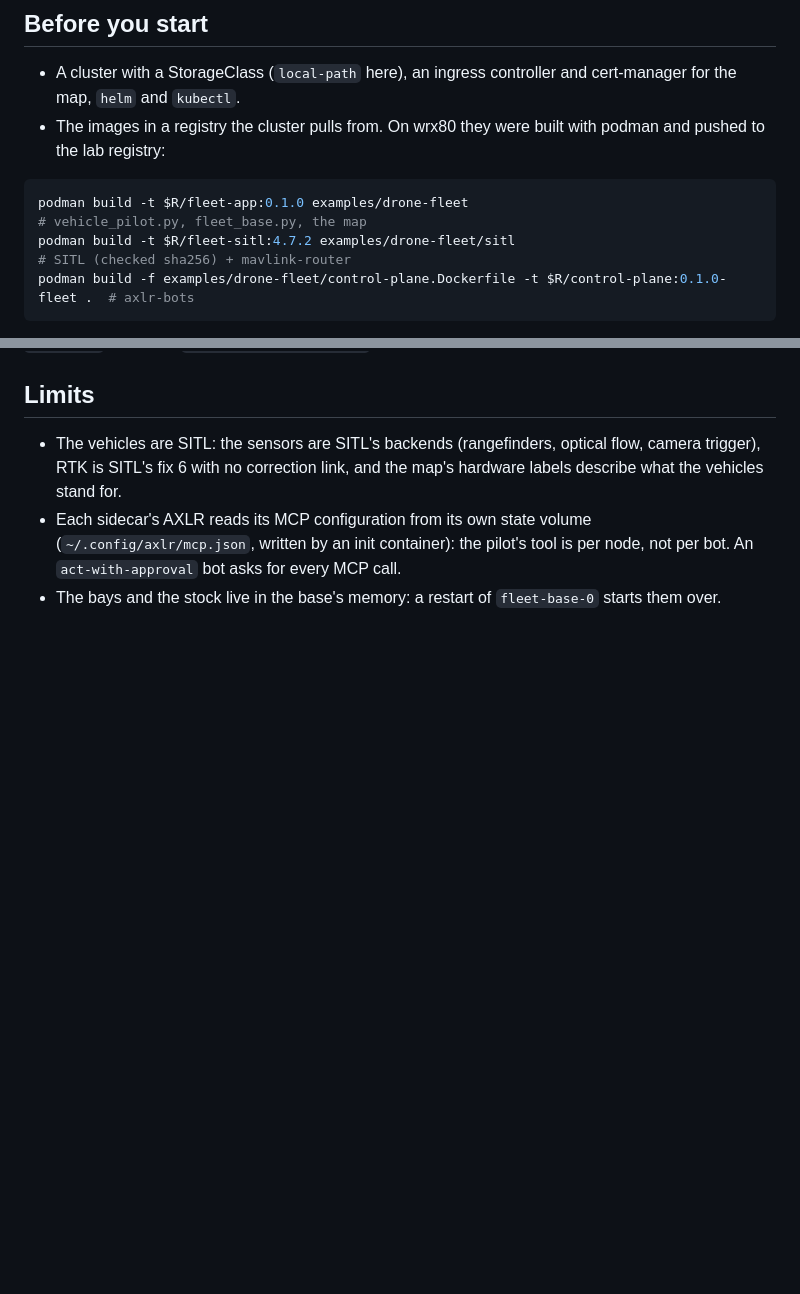
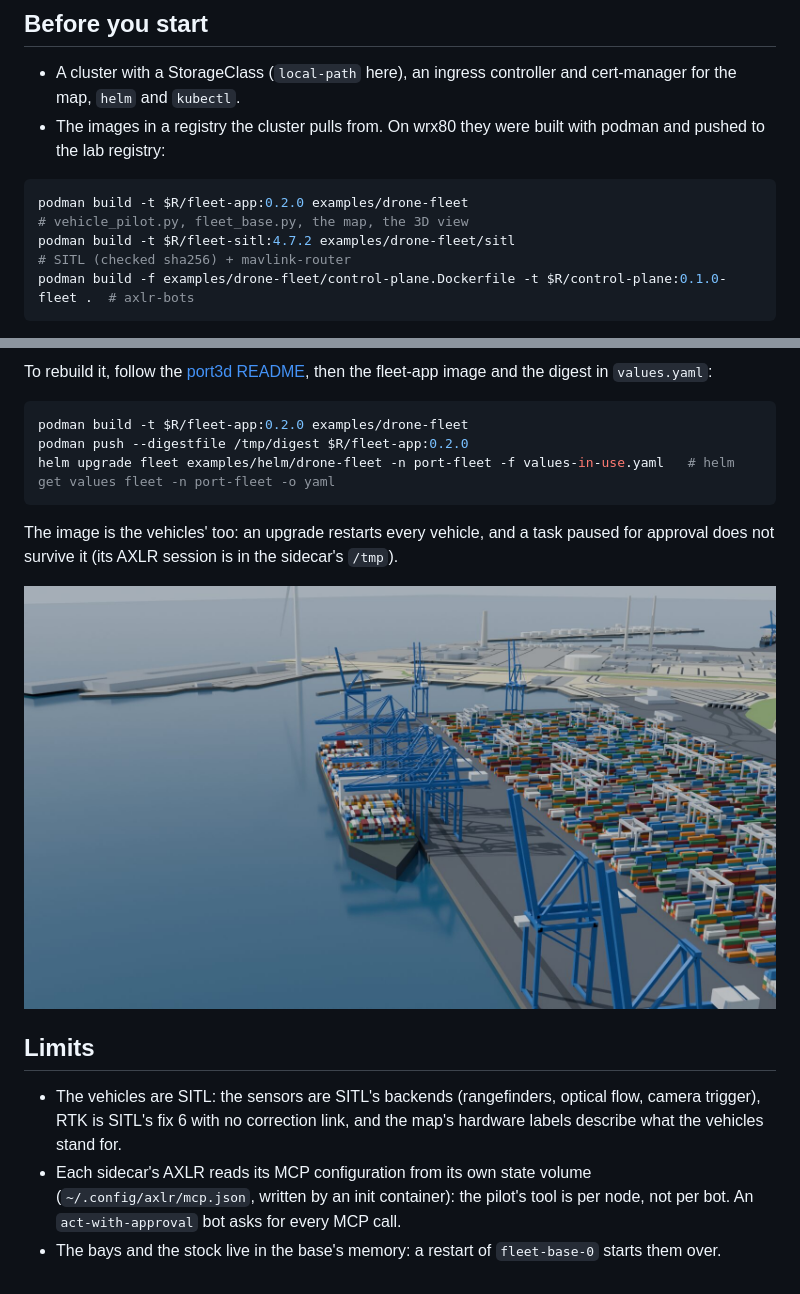
Before and after one commit to underpass-ai/axlr-bots, a Markdown page: docs/runbooks/drone-fleet.md, 2 parts joined by grey strips. Rendered like a GitHub page; pictures changed too: docs/assets/drone-fleet/3d-blender-amaliahaven.jpg (added); blank space fills up the shorter version.

````diff
--- a/docs/runbooks/drone-fleet.md
+++ b/docs/runbooks/drone-fleet.md
@@ -33,7 +33,7 @@ The safety limits live in the companion computer, not in the model: a refused ro
 - The images in a registry the cluster pulls from. On wrx80 they were built with podman and pushed to the lab registry:
 
 ```bash
-podman build -t $R/fleet-app:0.1.0 examples/drone-fleet                                         # vehicle_pilot.py, fleet_base.py, the map
+podman build -t $R/fleet-app:0.2.0 examples/drone-fleet                                         # vehicle_pilot.py, fleet_base.py, the map, the 3D view
 podman build -t $R/fleet-sitl:4.7.2 examples/drone-fleet/sitl                                    # SITL (checked sha256) + mavlink-router
 podman build -f examples/drone-fleet/control-plane.Dockerfile -t $R/control-plane:0.1.0-fleet .  # axlr-bots
 ```
@@ -107,3 +122,15 @@ The dispatcher delegates; each chosen pilot plans and stops in `WaitingApproval`
+To rebuild it, follow the [port3d README](../../examples/drone-fleet/port3d/README.md), then the fleet-app image and the digest in `values.yaml`:
+
+```bash
+podman build -t $R/fleet-app:0.2.0 examples/drone-fleet
+podman push --digestfile /tmp/digest $R/fleet-app:0.2.0
+helm upgrade fleet examples/helm/drone-fleet -n port-fleet -f values-in-use.yaml   # helm get values fleet -n port-fleet -o yaml
+```
+
+The image is the vehicles' too: an upgrade restarts every vehicle, and a task paused for approval does not survive it (its AXLR session is in the sidecar's `/tmp`).
+
+![The same port rendered in Blender: the Prinses Amaliahaven, quay cranes, a ship alongside, the stacking blocks](../assets/drone-fleet/3d-blender-amaliahaven.jpg)
+
 ## Limits
 
 - The vehicles are SITL: the sensors are SITL's backends (rangefinders, optical flow, camera trigger), RTK is SITL's fix 6 with no correction link, and the map's hardware labels describe what the vehicles stand for.
````
Also changed, not shown: other parts of docs/runbooks/drone-fleet.md (+15 -0 lines), docs/documentation-catalog.md (+1 -1 lines), docs/assets/drone-fleet/3d-follow-quad.jpg (added), docs/assets/drone-fleet/3d-overview.jpg (added).
